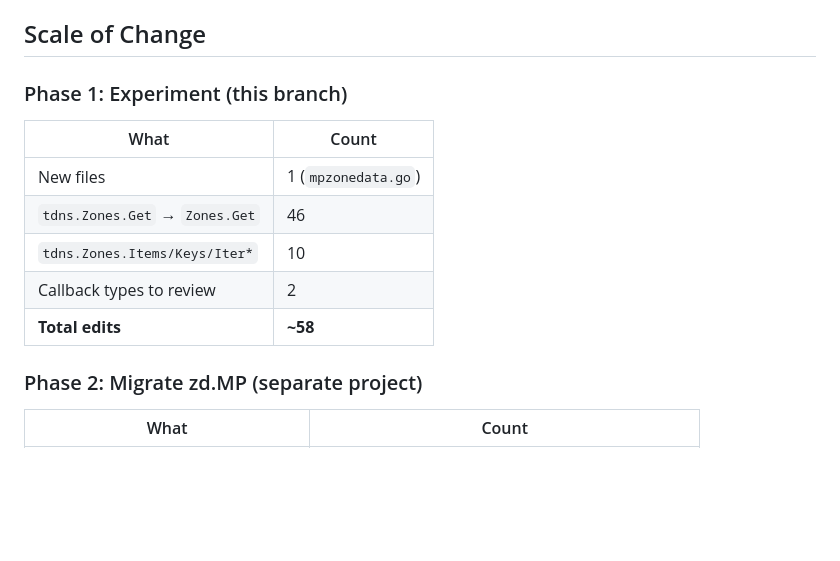
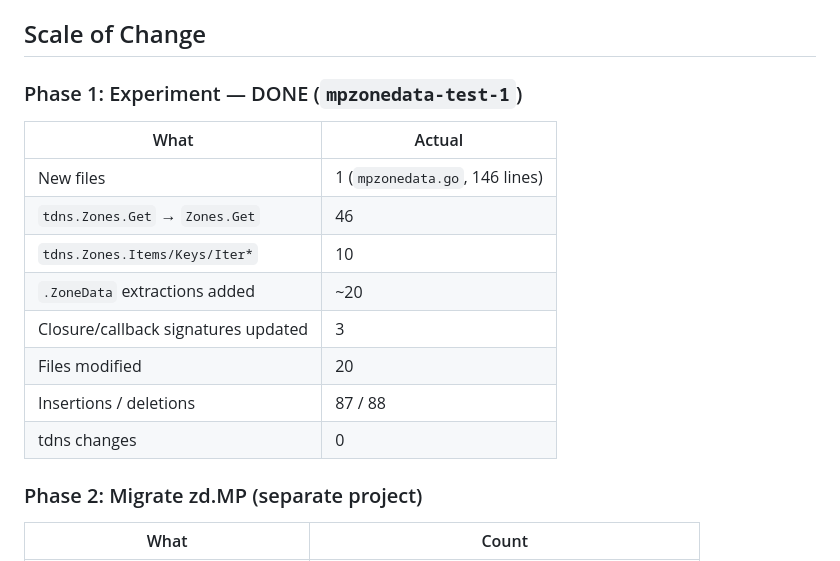
Before and after one commit to johanix/tdns-mp, a Markdown page: docs/2026-04-12-mpzonedata-experiment.md, the part around one of its changes. Rendered like a GitHub page; blank space fills up the shorter version.

```diff
--- a/docs/2026-04-12-mpzonedata-experiment.md
+++ b/docs/2026-04-12-mpzonedata-experiment.md
@@ -484,15 +480,18 @@ the migration mechanical (remove `tdns.` prefix).
 
 ## Scale of Change
 
-### Phase 1: Experiment (this branch)
+### Phase 1: Experiment — DONE (`mpzonedata-test-1`)
 
-| What | Count |
-|------|-------|
-| New files | 1 (`mpzonedata.go`) |
+| What | Actual |
+|------|--------|
+| New files | 1 (`mpzonedata.go`, 146 lines) |
 | `tdns.Zones.Get` → `Zones.Get` | 46 |
 | `tdns.Zones.Items/Keys/Iter*` | 10 |
-| Callback types to review | 2 |
-| **Total edits** | **~58** |
+| `.ZoneData` extractions added | ~20 |
+| Closure/callback signatures updated | 3 |
+| Files modified | 20 |
+| Insertions / deletions | 87 / 88 |
+| tdns changes | 0 |
 
 ### Phase 2: Migrate zd.MP (separate project)
 
```
Also changed, not shown: other parts of docs/2026-04-12-mpzonedata-experiment.md (+37 -41 lines).
